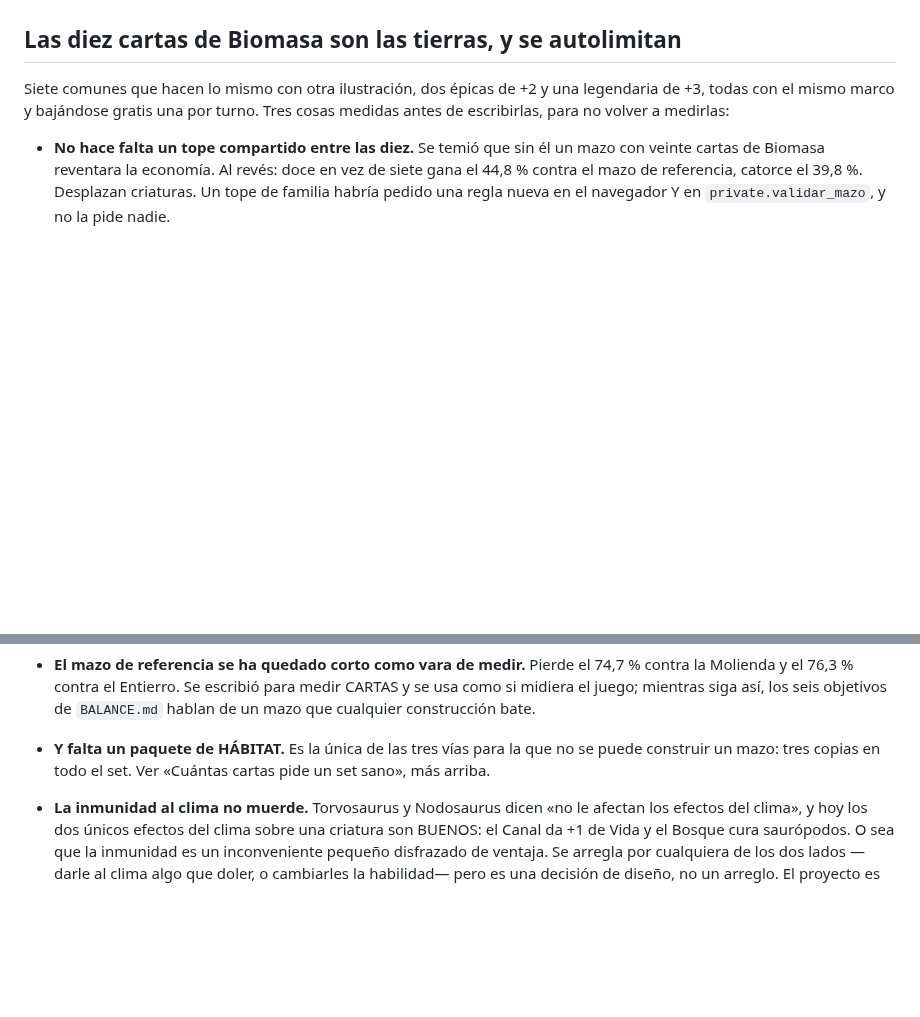
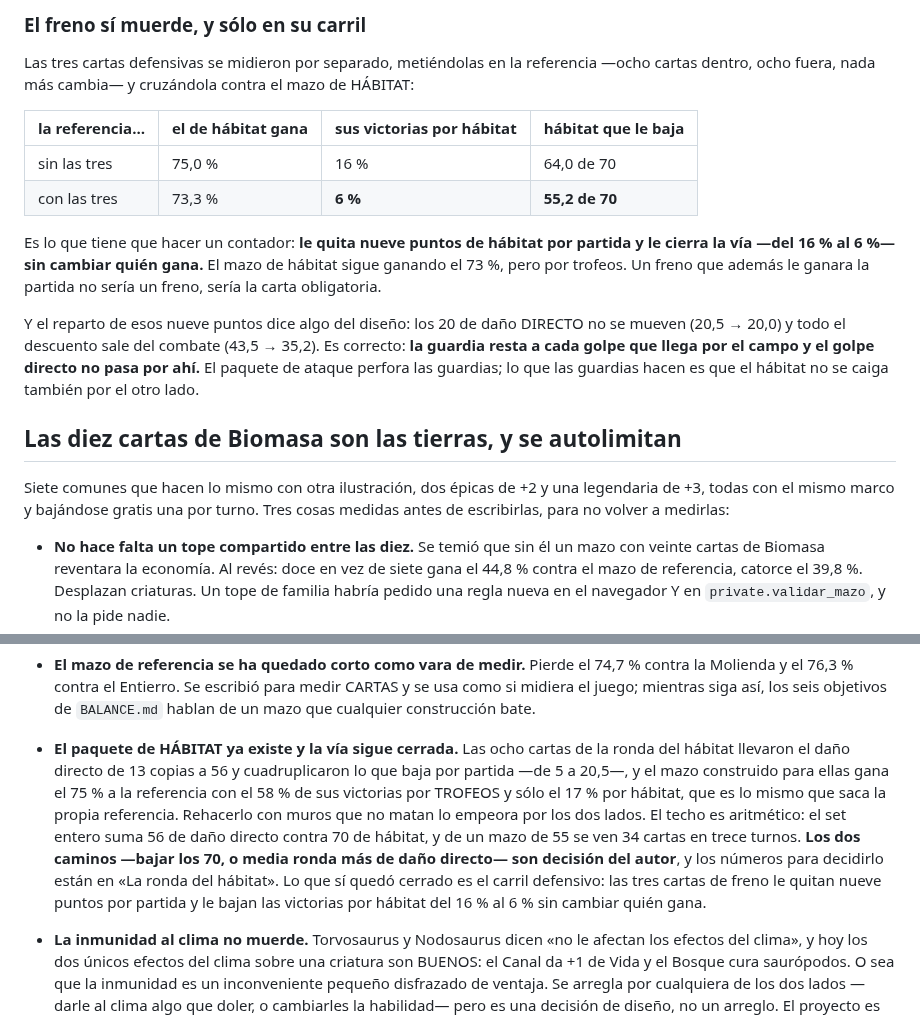
Before and after one commit to DanielD-S/DinoWar, a Markdown page: CLAUDE.md, 2 parts joined by grey strips. Drawn GitHub-style; blank space fills up the shorter version.

```diff
--- a/CLAUDE.md
+++ b/CLAUDE.md
@@ -456,3 +526,24 @@ a tribal pediría seis o siete cartas cada uno para algo que no ha pedido nadie.
+### El freno sí muerde, y sólo en su carril
+
+Las tres cartas defensivas se midieron por separado, metiéndolas en la
+referencia —ocho cartas dentro, ocho fuera, nada más cambia— y cruzándola
+contra el mazo de HÁBITAT:
+
+| la referencia… | el de hábitat gana | sus victorias por hábitat | hábitat que le baja |
+|---|---|---|---|
+| sin las tres | 75,0 % | 16 % | 64,0 de 70 |
+| con las tres | 73,3 % | **6 %** | **55,2 de 70** |
+
+Es lo que tiene que hacer un contador: **le quita nueve puntos de hábitat por
+partida y le cierra la vía —del 16 % al 6 %— sin cambiar quién gana.** El mazo
+de hábitat sigue ganando el 73 %, pero por trofeos. Un freno que además le
+ganara la partida no sería un freno, sería la carta obligatoria.
+
+Y el reparto de esos nueve puntos dice algo del diseño: los 20 de daño DIRECTO
+no se mueven (20,5 → 20,0) y todo el descuento sale del combate (43,5 → 35,2).
+Es correcto: **la guardia resta a cada golpe que llega por el campo y el golpe
+directo no pasa por ahí.** El paquete de ataque perfora las guardias; lo que
+las guardias hacen es que el hábitat no se caiga también por el otro lado.
 
 ## Las diez cartas de Biomasa son las tierras, y se autolimitan
 
@@ -2072,9 +2163,19 @@ Dicho para que nadie lo descubra tarde:
   74,7 % contra la Molienda y el 76,3 % contra el Entierro. Se escribió para
   medir CARTAS y se usa como si midiera el juego; mientras siga así, los seis
   objetivos de `BALANCE.md` hablan de un mazo que cualquier construcción bate.
-- **Y falta un paquete de HÁBITAT.** Es la única de las tres vías para la que
-  no se puede construir un mazo: tres copias en todo el set. Ver «Cuántas
-  cartas pide un set sano», más arriba.
+- **El paquete de HÁBITAT ya existe y la vía sigue cerrada.** Las ocho cartas
+  de la ronda del hábitat llevaron el daño directo de 13 copias a 56 y
+  cuadruplicaron lo que baja por partida —de 5 a 20,5—, y el mazo construido
+  para ellas gana el 75 % a la referencia con el 58 % de sus victorias por
+  TROFEOS y sólo el 17 % por hábitat, que es lo mismo que saca la propia
+  referencia. Rehacerlo con muros que no matan lo empeora por los dos lados.
+  El techo es aritmético: el set entero suma 56 de daño directo contra 70 de
+  hábitat, y de un mazo de 55 se ven 34 cartas en trece turnos. **Los dos
+  caminos —bajar los 70, o media ronda más de daño directo— son decisión del
+  autor**, y los números para decidirlo están en «La ronda del hábitat».
+  Lo que sí quedó cerrado es el carril defensivo: las tres cartas de freno
+  le quitan nueve puntos por partida y le bajan las victorias por hábitat del
+  16 % al 6 % sin cambiar quién gana.
 - **La inmunidad al clima no muerde.** Torvosaurus y Nodosaurus dicen «no le
   afectan los efectos del clima», y hoy los dos únicos efectos del clima sobre una
   criatura son BUENOS: el Canal da +1 de Vida y el Bosque cura saurópodos. O sea
```
Also changed, not shown: other parts of CLAUDE.md (+76 -6 lines).
